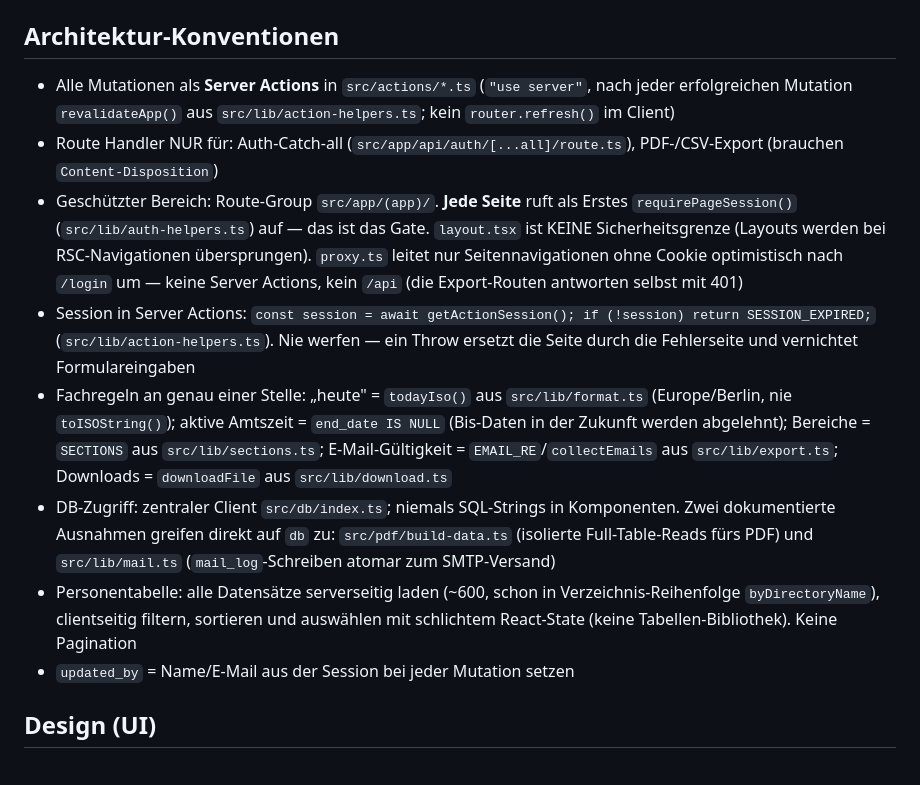
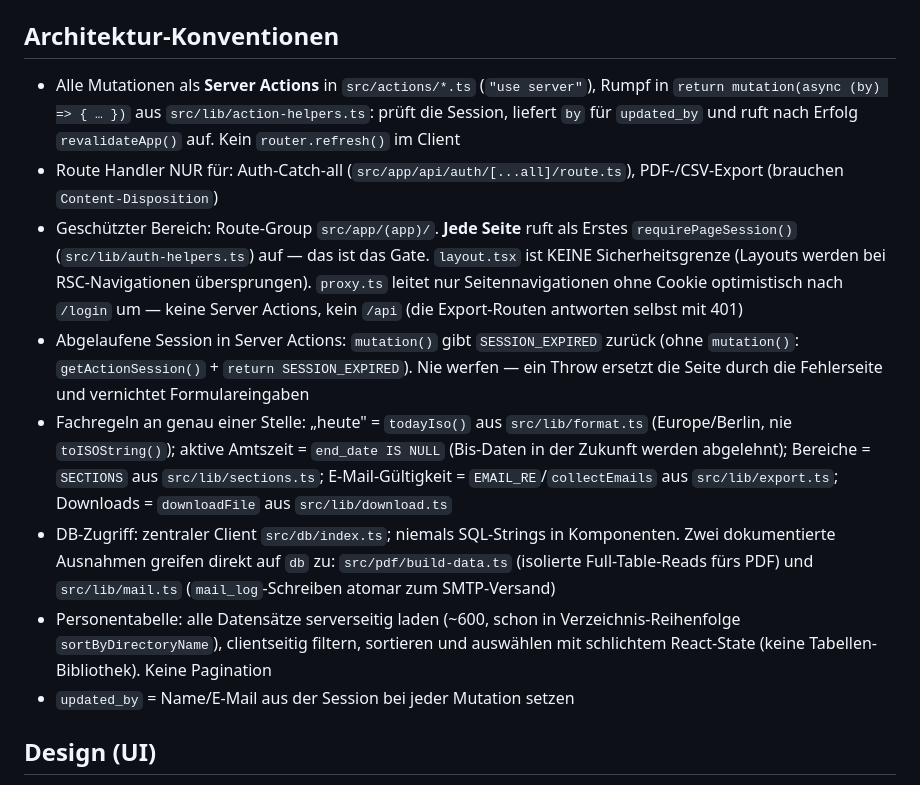
Before and after one commit to deutscher-pfadfinderbund/anschriften, a Markdown page: AGENTS.md, the part around the change. GitHub-like rendering.

Commit message:
AGENTS.md: describe the mutation() action pattern and the current sort helper
Co-Authored-By: Claude Opus 5.5 <noreply@anthropic.com>
Claude-Session: https://claude.ai/code/session_01GKZRyQTN4ZsdHdhDis2U9q

```diff
--- a/AGENTS.md
+++ b/AGENTS.md
@@ -29,13 +29,13 @@ Zentrale Referenz: Roadmap-Issue #7 im Repo (`gh issue view 7`). Jeder Meilenste
 
 ## Architektur-Konventionen
 
-- Alle Mutationen als **Server Actions** in `src/actions/*.ts` (`"use server"`, nach jeder erfolgreichen Mutation `revalidateApp()` aus `src/lib/action-helpers.ts`; kein `router.refresh()` im Client)
+- Alle Mutationen als **Server Actions** in `src/actions/*.ts` (`"use server"`), Rumpf in `return mutation(async (by) => { … })` aus `src/lib/action-helpers.ts`: prüft die Session, liefert `by` für `updated_by` und ruft nach Erfolg `revalidateApp()` auf. Kein `router.refresh()` im Client
 - Route Handler NUR für: Auth-Catch-all (`src/app/api/auth/[...all]/route.ts`), PDF-/CSV-Export (brauchen `Content-Disposition`)
 - Geschützter Bereich: Route-Group `src/app/(app)/`. **Jede Seite** ruft als Erstes `requirePageSession()` (`src/lib/auth-helpers.ts`) auf — das ist das Gate. `layout.tsx` ist KEINE Sicherheitsgrenze (Layouts werden bei RSC-Navigationen übersprungen). `proxy.ts` leitet nur Seitennavigationen ohne Cookie optimistisch nach `/login` um — keine Server Actions, kein `/api` (die Export-Routen antworten selbst mit 401)
-- Session in Server Actions: `const session = await getActionSession(); if (!session) return SESSION_EXPIRED;` (`src/lib/action-helpers.ts`). Nie werfen — ein Throw ersetzt die Seite durch die Fehlerseite und vernichtet Formulareingaben
+- Abgelaufene Session in Server Actions: `mutation()` gibt `SESSION_EXPIRED` zurück (ohne `mutation()`: `getActionSession()` + `return SESSION_EXPIRED`). Nie werfen — ein Throw ersetzt die Seite durch die Fehlerseite und vernichtet Formulareingaben
 - Fachregeln an genau einer Stelle: „heute" = `todayIso()` aus `src/lib/format.ts` (Europe/Berlin, nie `toISOString()`); aktive Amtszeit = `end_date IS NULL` (Bis-Daten in der Zukunft werden abgelehnt); Bereiche = `SECTIONS` aus `src/lib/sections.ts`; E-Mail-Gültigkeit = `EMAIL_RE`/`collectEmails` aus `src/lib/export.ts`; Downloads = `downloadFile` aus `src/lib/download.ts`
 - DB-Zugriff: zentraler Client `src/db/index.ts`; niemals SQL-Strings in Komponenten. Zwei dokumentierte Ausnahmen greifen direkt auf `db` zu: `src/pdf/build-data.ts` (isolierte Full-Table-Reads fürs PDF) und `src/lib/mail.ts` (`mail_log`-Schreiben atomar zum SMTP-Versand)
-- Personentabelle: alle Datensätze serverseitig laden (~600, schon in Verzeichnis-Reihenfolge `byDirectoryName`), clientseitig filtern, sortieren und auswählen mit schlichtem React-State (keine Tabellen-Bibliothek). Keine Pagination
+- Personentabelle: alle Datensätze serverseitig laden (~600, schon in Verzeichnis-Reihenfolge `sortByDirectoryName`), clientseitig filtern, sortieren und auswählen mit schlichtem React-State (keine Tabellen-Bibliothek). Keine Pagination
 - `updated_by` = Name/E-Mail aus der Session bei jeder Mutation setzen
 
 ## Design (UI)
```
